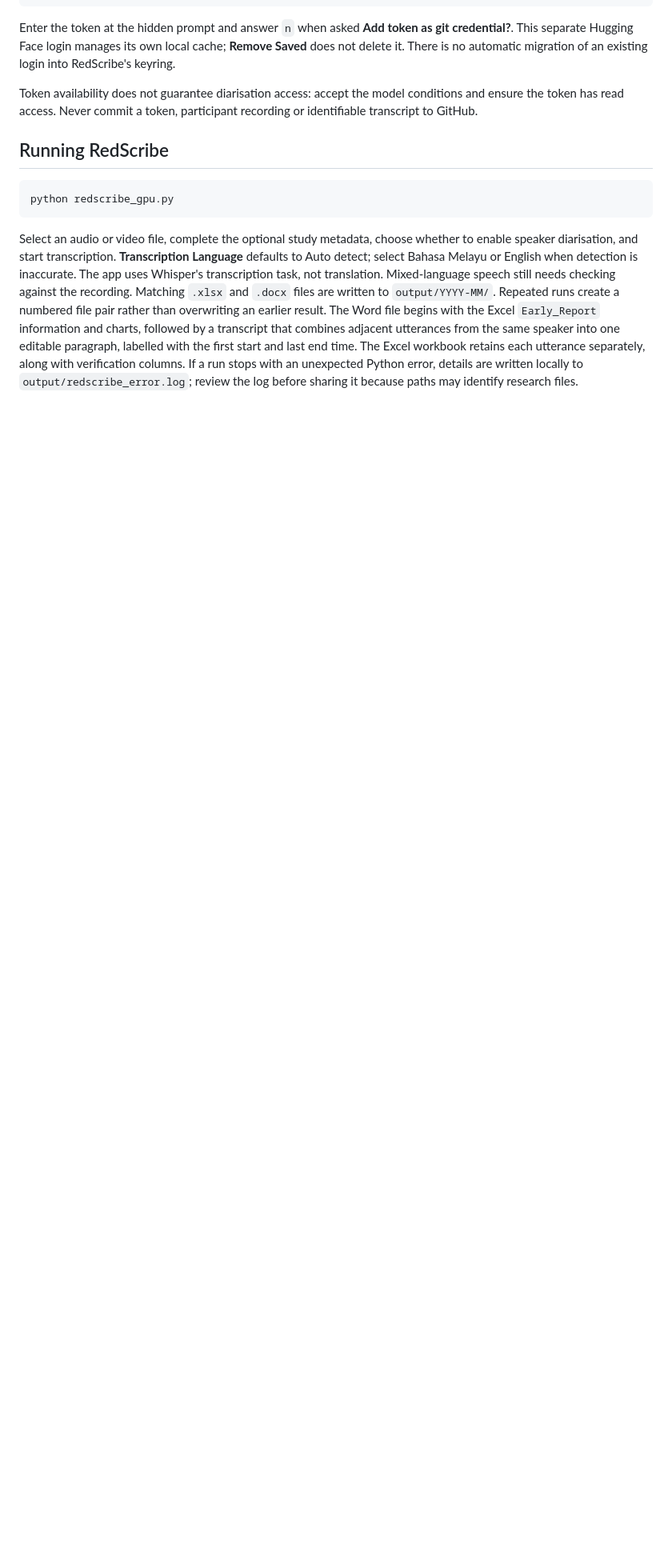
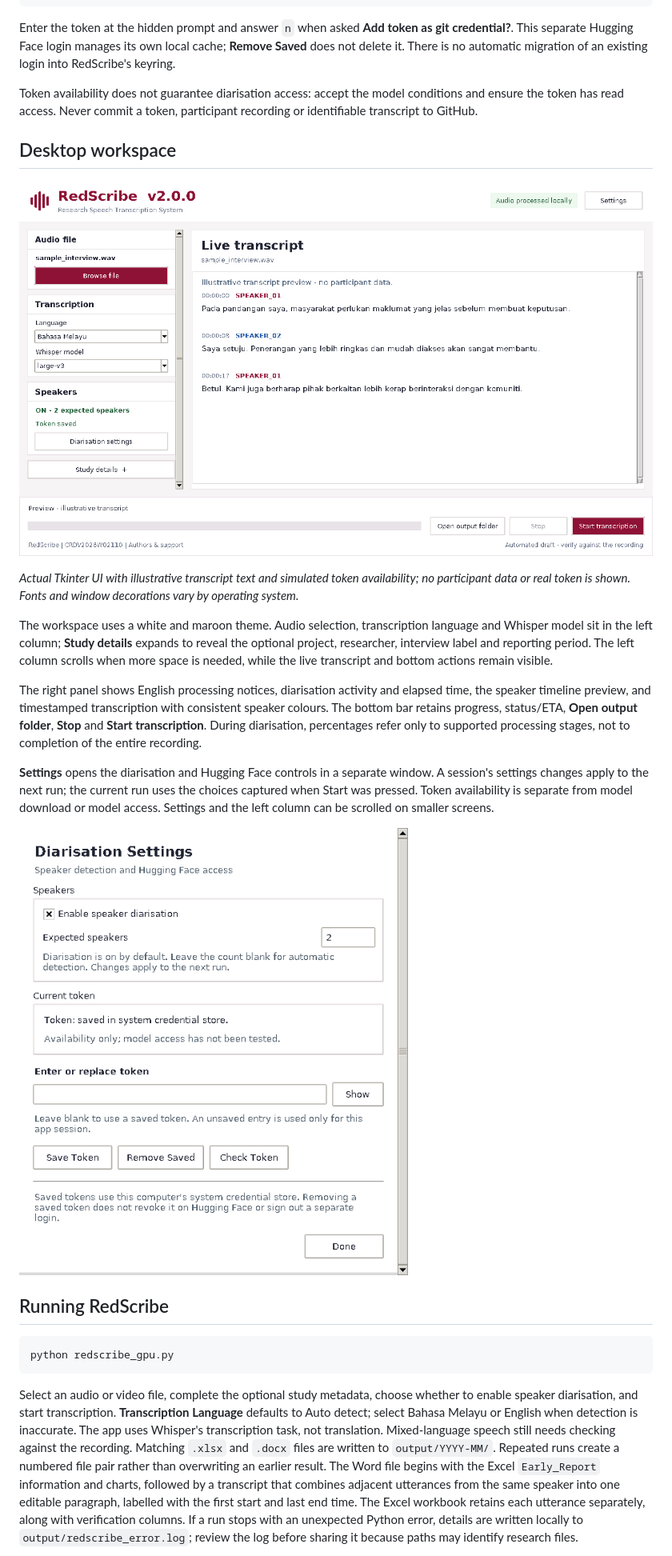
Before and after one commit to saprimad/redscribe, a Markdown page: README.md, the part around one of its changes. Shown at 80% size. GitHub-like rendering; pictures changed too: docs/images/redscribe-desktop.png (added), docs/images/redscribe-settings.png (added); blank space fills up the shorter version.

Commit message:
Redesign desktop workspace with sidebar, transcript panel and diarisation Settings

```diff
--- a/README.md
+++ b/README.md
@@ -151,6 +153,20 @@ python -c "from huggingface_hub import interpreter_login; interpreter_login()"
 Enter the token at the hidden prompt and answer `n` when asked **Add token as git credential?**. This separate Hugging Face login manages its own local cache; **Remove Saved** does not delete it. There is no automatic migration of an existing login into RedScribe's keyring.
 
 Token availability does not guarantee diarisation access: accept the model conditions and ensure the token has read access. Never commit a token, participant recording or identifiable transcript to GitHub.
+
+## Desktop workspace
+
+![RedScribe desktop workspace](docs/images/redscribe-desktop.png)
+
+*Actual Tkinter UI with illustrative transcript text and simulated token availability; no participant data or real token is shown. Fonts and window decorations vary by operating system.*
+
+The workspace uses a white and maroon theme. Audio selection, transcription language and Whisper model sit in the left column; **Study details** expands to reveal the optional project, researcher, interview label and reporting period. The left column scrolls when more space is needed, while the live transcript and bottom actions remain visible.
+
+The right panel shows English processing notices, diarisation activity and elapsed time, the speaker timeline preview, and timestamped transcription with consistent speaker colours. The bottom bar retains progress, status/ETA, **Open output folder**, **Stop** and **Start transcription**. During diarisation, percentages refer only to supported processing stages, not to completion of the entire recording.
+
+**Settings** opens the diarisation and Hugging Face controls in a separate window. A session's settings changes apply to the next run; the current run uses the choices captured when Start was pressed. Token availability is separate from model download or model access. Settings and the left column can be scrolled on smaller screens.
+
+![RedScribe diarisation settings](docs/images/redscribe-settings.png)
 
 ## Running RedScribe
 
```
Also changed, not shown: other parts of README.md (+4 -2 lines), CHANGELOG.md (+4 -0 lines), 5 other files.
